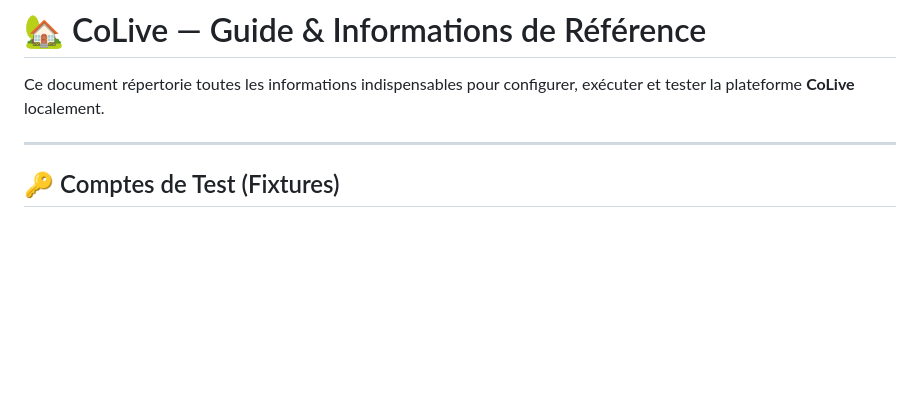
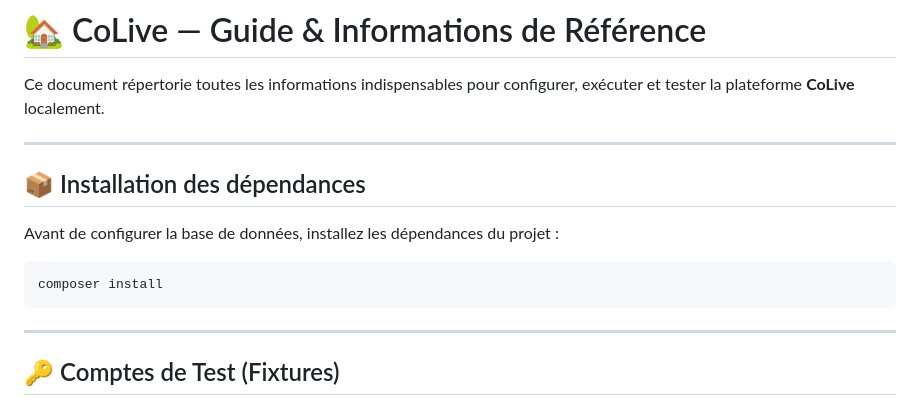
Before and after one commit to Vexyuu/Colocation, a Markdown page: Infos.md, the part around the change. Drawn GitHub-style; blank space fills up the shorter version.

Commit message:
feat: ajout de données dans info.md

````diff
--- a/Infos.md
+++ b/Infos.md
@@ -1,6 +1,15 @@
 # 🏡 CoLive — Guide & Informations de Référence
 
 Ce document répertorie toutes les informations indispensables pour configurer, exécuter et tester la plateforme **CoLive** localement.
+
+---
+
+## 📦 Installation des dépendances
+
+Avant de configurer la base de données, installez les dépendances du projet :
+```bash
+composer install
+```
 
 ---
 
````
